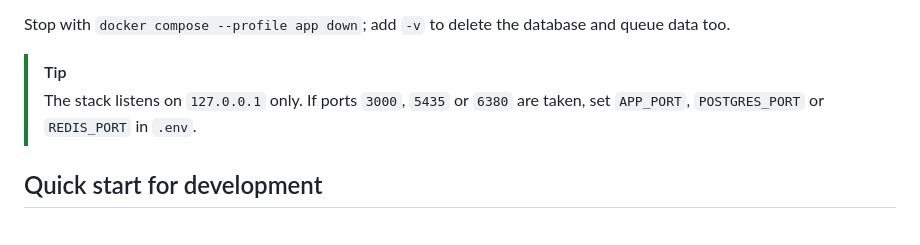
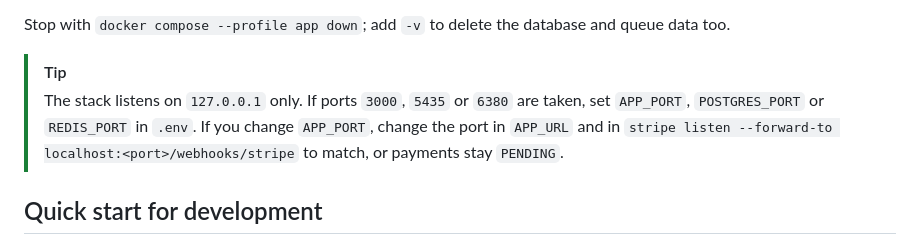
Before and after one commit to muhammadasif2017/stripe-payment-sync, a Markdown page: README.md, the part around the change. GitHub-like rendering.

Commit message:
Clarify port changes in README and login-limit test rule

```diff
--- a/README.md
+++ b/README.md
@@ -200,7 +200,7 @@ Then open <http://localhost:3000> to buy a course, and follow [Try it end to end
 Stop with `docker compose --profile app down`; add `-v` to delete the database and queue data too.
 
 > [!TIP]
-> The stack listens on `127.0.0.1` only. If ports `3000`, `5435` or `6380` are taken, set `APP_PORT`, `POSTGRES_PORT` or `REDIS_PORT` in `.env`.
+> The stack listens on `127.0.0.1` only. If ports `3000`, `5435` or `6380` are taken, set `APP_PORT`, `POSTGRES_PORT` or `REDIS_PORT` in `.env`. If you change `APP_PORT`, change the port in `APP_URL` and in `stripe listen --forward-to localhost:<port>/webhooks/stripe` to match, or payments stay `PENDING`.
 
 ## Quick start for development
 
```
Also changed, not shown: CLAUDE.md (+1 -0 lines).
